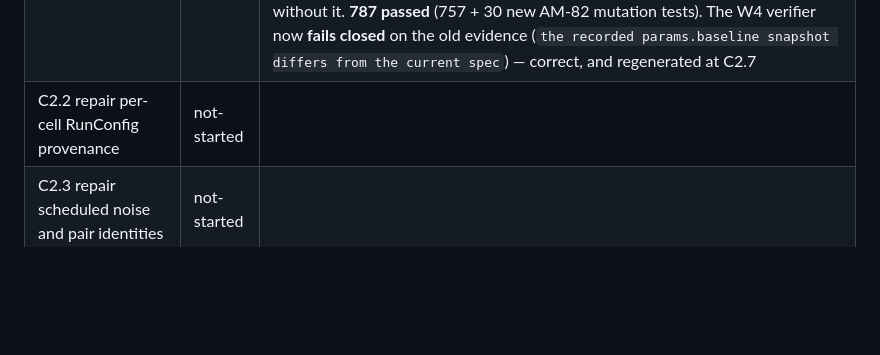
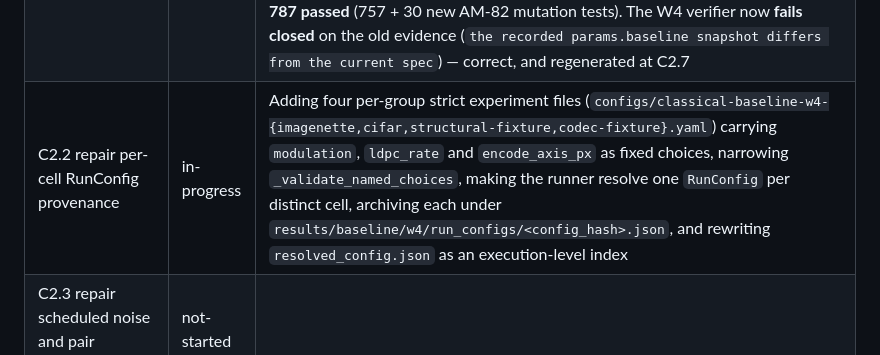
Before and after one commit to nxck2005/capstone, a Markdown page: instructions/RESUME.md, the part around one of its changes. Drawn GitHub-style; blank space fills up the shorter version.

Commit message:
wip(pb2c): mark C2.2 in progress
Ledger marker before the multi-file RunConfig provenance repair, per PB_2C §1.5.

Co-Authored-By: Claude Opus 5 <noreply@anthropic.com>

```diff
--- a/instructions/RESUME.md
+++ b/instructions/RESUME.md
@@ -316,7 +316,7 @@ runner-ready and final green SHAs). Read §18 before C2.1.
 |---|---|---|
 | C2.0 establish state and open corrective ledger | done | fresh run; clean worktree, local HEAD = origin/main = remote main = `e0155c3`; all six C2.0 commands re-run and pass (see facts); **757 passed, 0 failed, 0 skipped**; `instructions/PB_2C.txt` created with the approved §18 addendum; no CI/status checks exist (`check-runs` total_count 0); old PB_2 evidence and green judgment marked superseded without deletion |
 | C2.1 record the two normative amendments | done | **Three amendments, not two.** AM-80 CIFAR axes `[32, 24, 16]` → `[32]`; AM-81 BR-11 byte semantics + `analysis_version` 1 → 2; AM-82 transparency-probe codec-configuration binding. `spec/SPEC.md` edited and all 10 views regenerated atomically; 187 → 190 requirements, 79 → 82 AMs, amendment round 16 opened. AM-82's implementation landed here rather than at C2.5 because it is the direct consequence of AM-80 and the amendment is incoherent without it. **787 passed** (757 + 30 new AM-82 mutation tests). The W4 verifier now **fails closed** on the old evidence (`the recorded params.baseline snapshot differs from the current spec`) — correct, and regenerated at C2.7 |
-| C2.2 repair per-cell RunConfig provenance | not-started | |
+| C2.2 repair per-cell RunConfig provenance | in-progress | Adding four per-group strict experiment files (`configs/classical-baseline-w4-{imagenette,cifar,structural-fixture,codec-fixture}.yaml`) carrying `modulation`, `ldpc_rate` and `encode_axis_px` as fixed choices, narrowing `_validate_named_choices`, making the runner resolve one `RunConfig` per distinct cell, archiving each under `results/baseline/w4/run_configs/<config_hash>.json`, and rewriting `resolved_config.json` as an execution-level index |
 | C2.3 repair scheduled noise and pair identities | not-started | |
 | C2.4 repair JPEG-2000 accounting and runner timing | not-started | |
 | C2.5 harden the W4 verifier and mutation coverage | not-started | |
```
Also changed, not shown: other parts of instructions/RESUME.md (+1 -1 lines).
